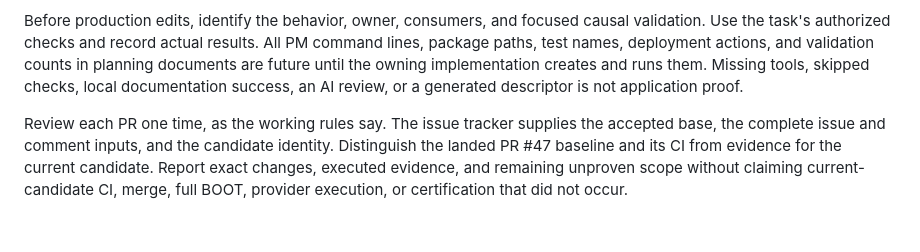
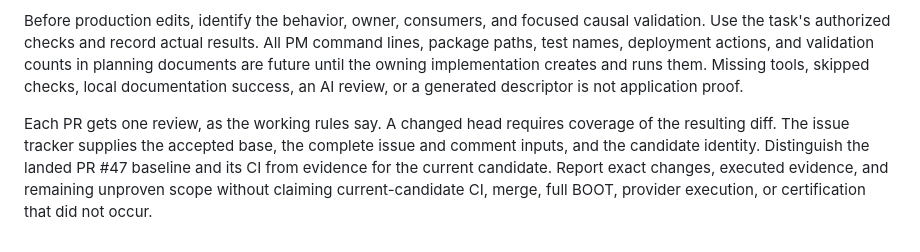
Before and after one commit to polymetrics-ai/pm-cli, a Markdown page: AGENTS.md, the part around the change. GitHub-like rendering.

```diff
--- a/AGENTS.md
+++ b/AGENTS.md
@@ -98,4 +98,4 @@ If this checkout has `.codegraph/`, use the existing CodeGraph with this checkou
 
 Before production edits, identify the behavior, owner, consumers, and focused causal validation. Use the task's authorized checks and record actual results. All PM command lines, package paths, test names, deployment actions, and validation counts in planning documents are future until the owning implementation creates and runs them. Missing tools, skipped checks, local documentation success, an AI review, or a generated descriptor is not application proof.
 
-Review each PR one time, as the working rules say. The issue tracker supplies the accepted base, the complete issue and comment inputs, and the candidate identity. Distinguish the landed PR #47 baseline and its CI from evidence for the current candidate. Report exact changes, executed evidence, and remaining unproven scope without claiming current-candidate CI, merge, full BOOT, provider execution, or certification that did not occur.
+Each PR gets one review, as the working rules say. A changed head requires coverage of the resulting diff. The issue tracker supplies the accepted base, the complete issue and comment inputs, and the candidate identity. Distinguish the landed PR #47 baseline and its CI from evidence for the current candidate. Report exact changes, executed evidence, and remaining unproven scope without claiming current-candidate CI, merge, full BOOT, provider execution, or certification that did not occur.
```
Also changed, not shown: docs/development/ci.md (+8 -2 lines), 1 other file.
